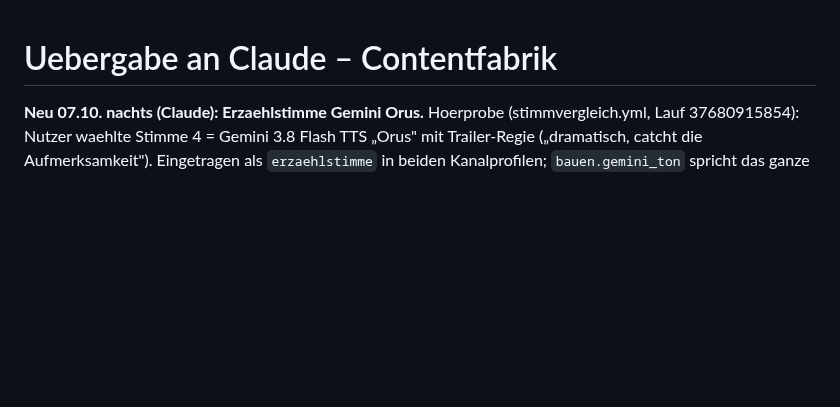
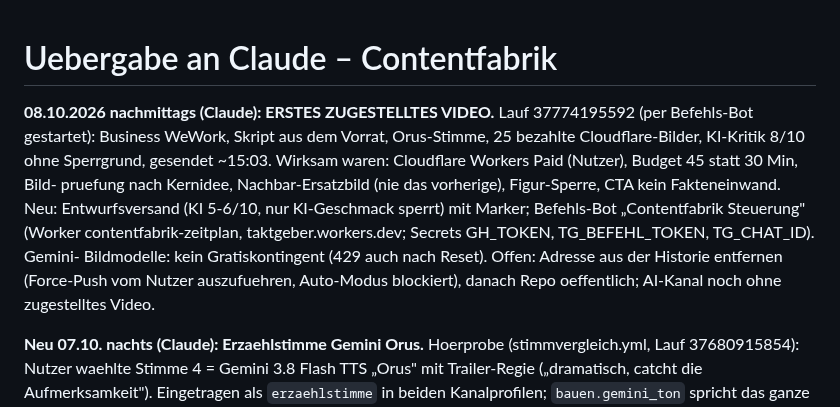
Before and after one commit to aKhaaaaaan/contentfabrik, a Markdown page: UEBERGABE-CLAUDE.md, the part around the change. Drawn GitHub-style; blank space fills up the shorter version.

Commit message:
Uebergabe: erstes zugestelltes Video (Business WeWork 8/10) und Stand 08.10.
Co-Authored-By: Claude Opus 5.5 <noreply@anthropic.com>
Claude-Session: https://claude.ai/code/session_016ysKpABv1CEeKFq2DDLzRn

```diff
--- a/UEBERGABE-CLAUDE.md
+++ b/UEBERGABE-CLAUDE.md
@@ -1,4 +1,16 @@
 # Uebergabe an Claude – Contentfabrik
+
+**08.10.2026 nachmittags (Claude): ERSTES ZUGESTELLTES VIDEO.** Lauf 37774195592
+(per Befehls-Bot gestartet): Business WeWork, Skript aus dem Vorrat, Orus-Stimme,
+25 bezahlte Cloudflare-Bilder, KI-Kritik 8/10 ohne Sperrgrund, gesendet ~15:03.
+Wirksam waren: Cloudflare Workers Paid (Nutzer), Budget 45 statt 30 Min, Bild-
+pruefung nach Kernidee, Nachbar-Ersatzbild (nie das vorherige), Figur-Sperre,
+CTA kein Fakteneinwand. Neu: Entwurfsversand (KI 5-6/10, nur KI-Geschmack sperrt)
+mit Marker; Befehls-Bot „Contentfabrik Steuerung" (Worker contentfabrik-zeitplan,
+taktgeber.workers.dev; Secrets GH_TOKEN, TG_BEFEHL_TOKEN, TG_CHAT_ID). Gemini-
+Bildmodelle: kein Gratiskontingent (429 auch nach Reset). Offen: Adresse aus der
+Historie entfernen (Force-Push vom Nutzer auszufuehren, Auto-Modus blockiert),
+danach Repo oeffentlich; AI-Kanal noch ohne zugestelltes Video.
 
 **Neu 07.10. nachts (Claude): Erzaehlstimme Gemini Orus.** Hoerprobe
 (stimmvergleich.yml, Lauf 37680915854): Nutzer waehlte Stimme 4 = Gemini 3.8
```
